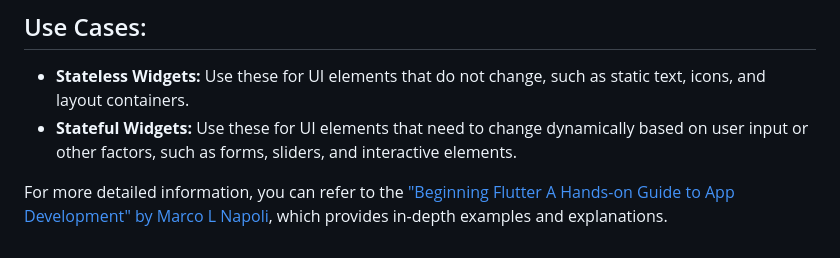
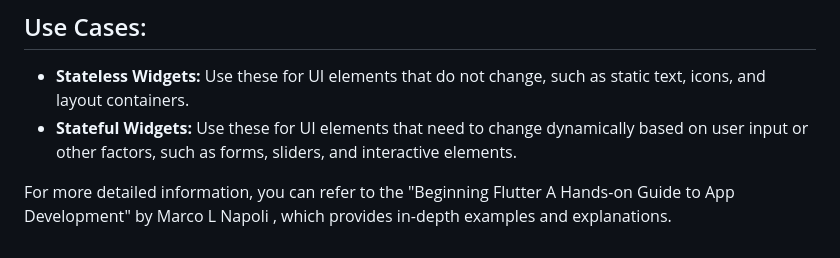
Before and after one commit to srinu2003/Flutter-Lab, a Markdown page: exp_5_a/README.md, the part around the change. Drawn GitHub-style.

```diff
--- a/exp_5_a/README.md
+++ b/exp_5_a/README.md
@@ -92,4 +92,7 @@ void main() => runApp(MaterialApp(home: MyStatefulWidget()));
 - **Stateless Widgets:** Use these for UI elements that do not change, such as static text, icons, and layout containers.
 - **Stateful Widgets:** Use these for UI elements that need to change dynamically based on user input or other factors, such as forms, sliders, and interactive elements.
 
-For more detailed information, you can refer to the ["Beginning Flutter A Hands-on Guide to App Development" by Marco L Napoli](https://digilib.stekom.ac.id/assets/dokumen/ebook/feb_3872ce7467cbdc7beedfcdc12b2b607b0ba36429_1649057575.pdf#page=36), which provides in-depth examples and explanations.
+For more detailed information, you can refer to the
+"Beginning Flutter A Hands-on Guide to App Development" by Marco L Napoli
+, which provides in-depth examples and explanations.
+<!-- ["Beginning Flutter A Hands-on Guide to App Development" by Marco L Napoli](https://digilib.stekom.ac.id/assets/dokumen/ebook/feb_3872ce7467cbdc7beedfcdc12b2b607b0ba36429_1649057575.pdf#page=36) -->
```
Also changed, not shown: README.md (+2 -1 lines).
